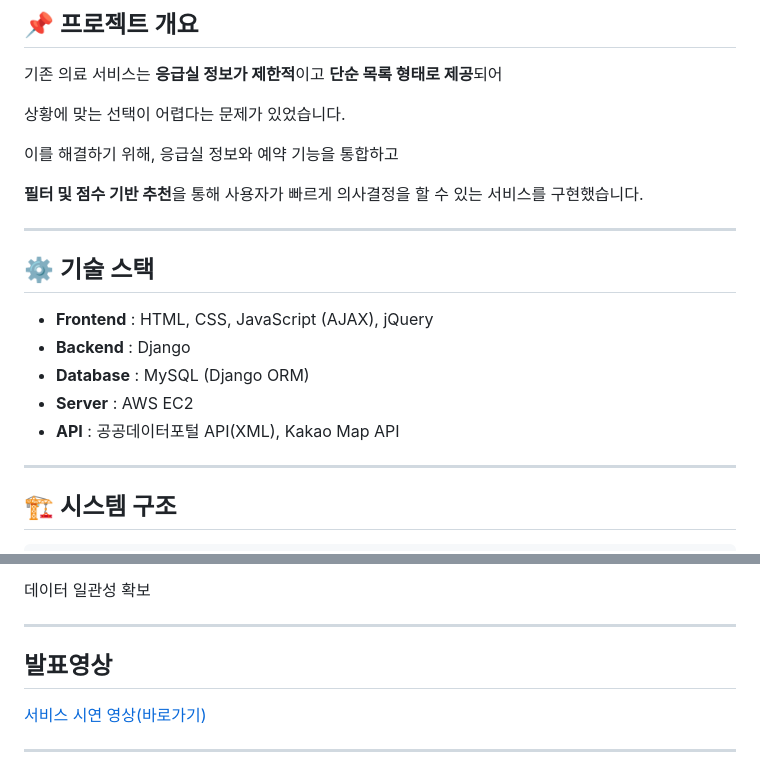
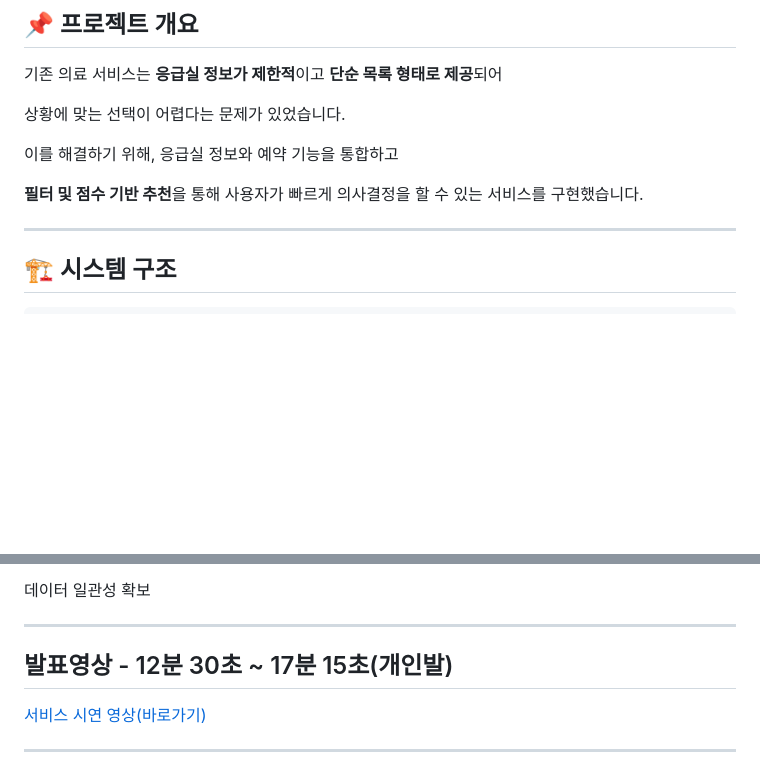
Before and after one commit to AhnHeeWon020622/CareBridge, a Markdown page: README.md, 2 parts joined by grey strips. Rendered like a GitHub page; blank space fills up the shorter version.

Commit message:
Update README by removing tech stack and modifying video info
Removed technology stack section and updated presentation video details.

```diff
--- a/README.md
+++ b/README.md
@@ -9,16 +9,6 @@
 이를 해결하기 위해, 응급실 정보와 예약 기능을 통합하고
 
 **필터 및 점수 기반 추천**을 통해 사용자가 빠르게 의사결정을 할 수 있는 서비스를 구현했습니다.
-
----
-
-## ⚙️ 기술 스택
-
-- **Frontend** : HTML, CSS, JavaScript (AJAX), jQuery
-- **Backend** : Django
-- **Database** : MySQL (Django ORM)
-- **Server** : AWS EC2
-- **API** : 공공데이터포털 API(XML), Kakao Map API
 
 ---
 
@@ -213,7 +203,7 @@ API 장애 상황에서도 서비스 안정성 유지
 
 ---
 
-## 발표영상
+## 발표영상 - 12분 30초 ~ 17분 15초(개인발)
 
 [서비스 시연 영상(바로가기)](https://youtu.be/T2mVEn3PbGM?si=QJed2NFk4qqhC6LP)
 
```
